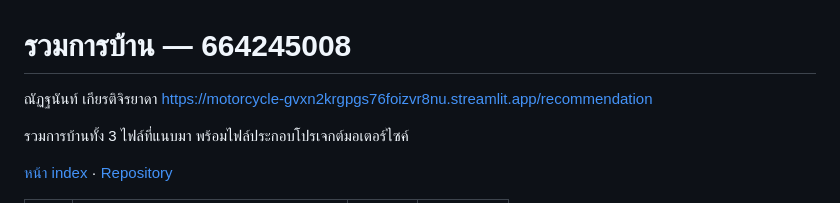
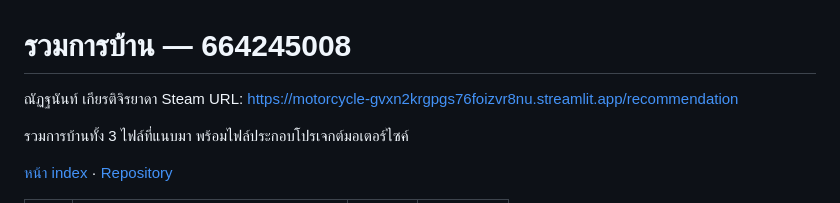
Before and after one commit to YokMiracle/Motorcycle, a Markdown page: README.md, the part around the change. Rendered like a GitHub page.

Commit message:
Add Steam URL to README
Updated the README to include 'Steam URL' for the recommendation link.

```diff
--- a/README.md
+++ b/README.md
@@ -1,7 +1,7 @@
 # รวมการบ้าน — 664245008
 
 ณัฏฐนันท์ เกียรติจิรยาดา
-https://motorcycle-gvxn2krgpgs76foizvr8nu.streamlit.app/recommendation
+Steam URL: https://motorcycle-gvxn2krgpgs76foizvr8nu.streamlit.app/recommendation
 
 รวมการบ้านทั้ง 3 ไฟล์ที่แนบมา พร้อมไฟล์ประกอบโปรเจกต์มอเตอร์ไซค์
 
```
